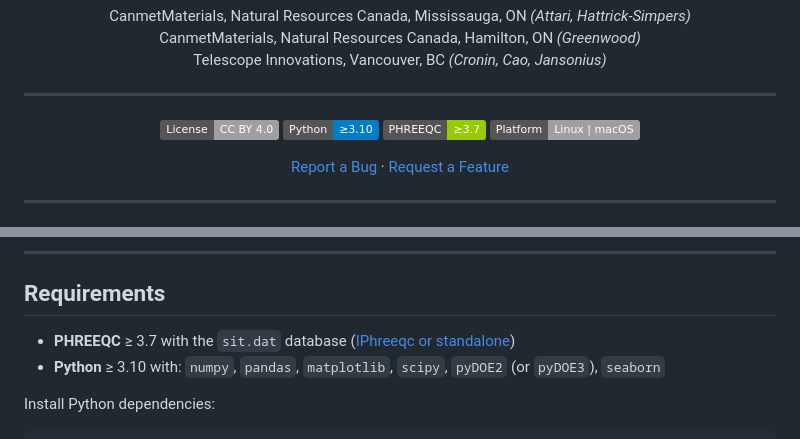
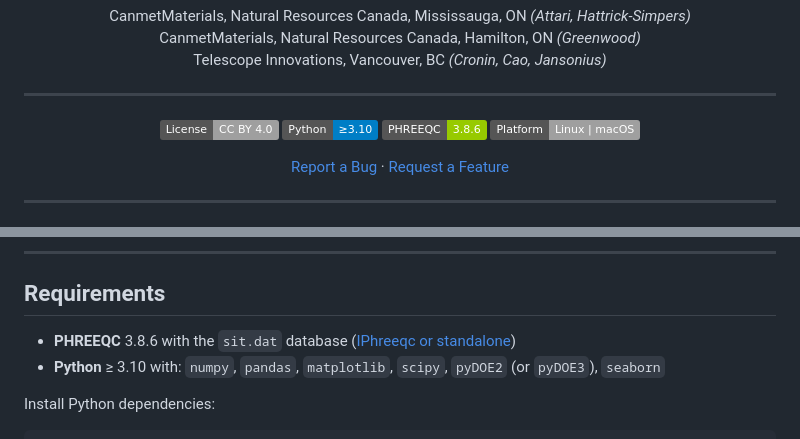
Before and after one commit to vahid2364/selective-recovery-thermodynamic-modeling-battery-metals, a Markdown page: README.md, 2 parts joined by grey strips. Rendered like a GitHub page; badges without logos.

Commit message:
Update PHREEQC version to 3.8.6

```diff
--- a/README.md
+++ b/README.md
@@ -14,7 +14,7 @@ Telescope Innovations, Vancouver, BC *(Cronin, Cao, Jansonius)*
 
 ![License: CC BY 4.0](https://img.shields.io/badge/License-CC%20BY%204.0-lightgrey.svg)
 ![Python](https://img.shields.io/badge/Python-≥3.10-blue?logo=python&logoColor=white)
-![PHREEQC](https://img.shields.io/badge/PHREEQC-≥3.7-green)
+![PHREEQC](https://img.shields.io/badge/PHREEQC-3.8.6-green)
 ![Platform](https://img.shields.io/badge/Platform-Linux%20%7C%20macOS-lightgrey)
 
 [Report a Bug](https://github.com/vahid2364/selective-recovery-thermodynamic-modeling-battery-metals/issues/new?labels=bug) · [Request a Feature](https://github.com/vahid2364/selective-recovery-thermodynamic-modeling-battery-metals/issues/new?labels=enhancement)
@@ -36,7 +36,7 @@ Key findings:
 
 ## Requirements
 
-- **PHREEQC** ≥ 3.7 with the `sit.dat` database ([IPhreeqc or standalone](https://www.usgs.gov/software/phreeqc-version-3))
+- **PHREEQC** 3.8.6 with the `sit.dat` database ([IPhreeqc or standalone](https://www.usgs.gov/software/phreeqc-version-3))
 - **Python** ≥ 3.10 with: `numpy`, `pandas`, `matplotlib`, `scipy`, `pyDOE2` (or `pyDOE3`), `seaborn`
 
 Install Python dependencies:
```
